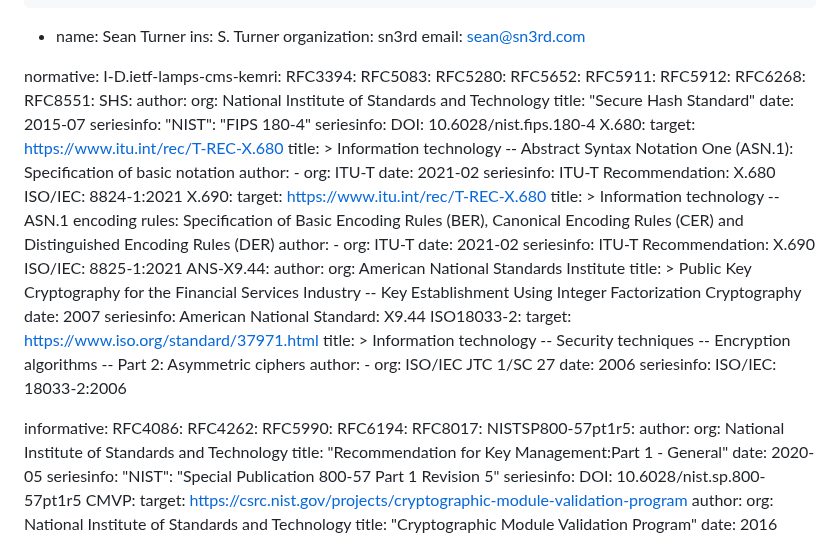
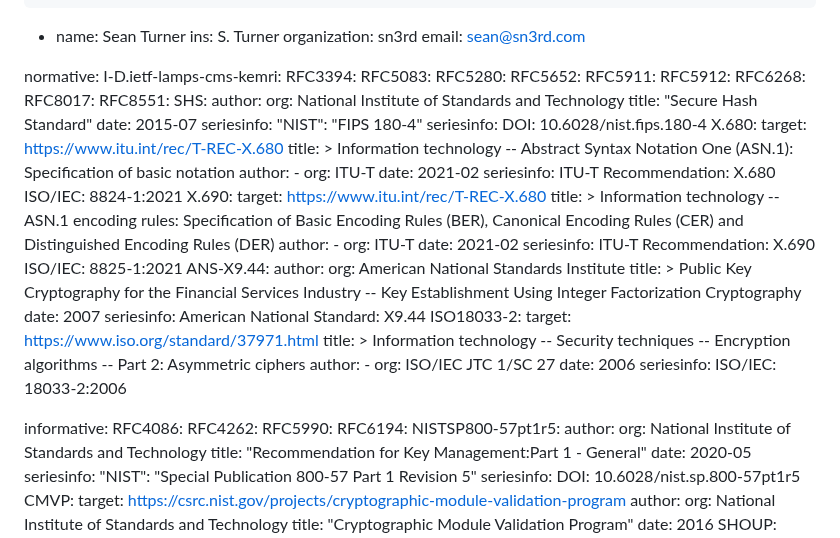
Before and after one commit to lamps-wg/rfc5990bis, a Markdown page: draft-ietf-lamps-rfc5990bis.md, the part around the change. Rendered like a GitHub page.

Commit message:
Update draft-ietf-lamps-rfc5990bis.md
RFC 8017 should be a normative reference too.

```diff
--- a/draft-ietf-lamps-rfc5990bis.md
+++ b/draft-ietf-lamps-rfc5990bis.md
@@ -48,6 +48,7 @@ normative:
   RFC5911:
   RFC5912:
   RFC6268:
+  RFC8017:
   RFC8551:
   SHS:
     author:
@@ -109,7 +110,6 @@ informative:
   RFC4262:
   RFC5990:
   RFC6194:
-  RFC8017:
   NISTSP800-57pt1r5:
     author:
       org: National Institute of Standards and Technology
```
